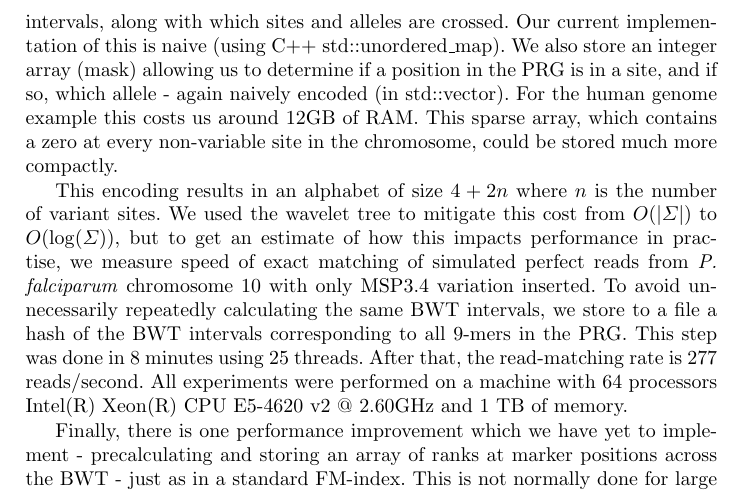
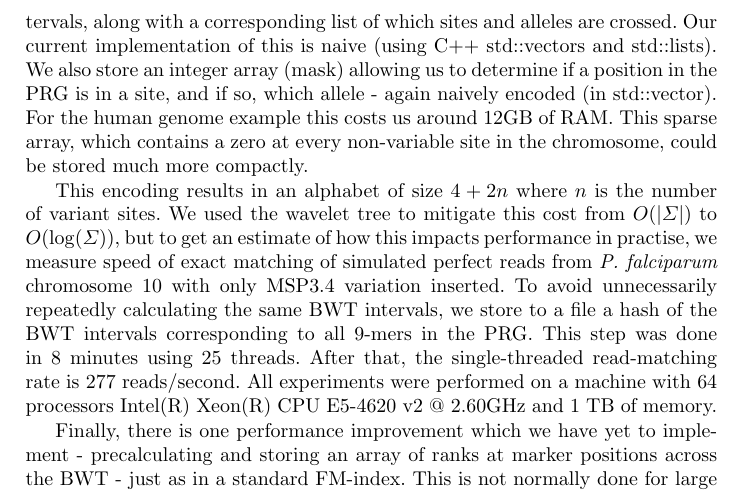
Before and after one commit to iqbal-lab-org/gramtools, a LaTeX paper (paper/wabi-draft.tex): part of page 11 of 13, cut so that both start at the same text. Compiled offline with pdfLaTeX.

Commit message:
Update wabi-draft.tex

```diff
--- a/paper/wabi-draft.tex
+++ b/paper/wabi-draft.tex
@@ -297,9 +297,9 @@ We constructed a catalog of MSP3.4 variation from Cortex \cite{iqbal} and GATK \
 
 
 \subsection{Further performance comments}
-One  consequence of our approach, shared with bwbble, is that a single pattern can match multiple intervals in the BWT. Thus for mapping we store a list of intervals, along with which sites and alleles are crossed. Our current implementation of this is naive (using C++ std::unordered\_map). We also store an integer array (mask) allowing us to determine if a position in the PRG is in a site, and if so, which allele - again naively encoded (in std::vector). For the human genome example this costs us around 12GB of RAM. This sparse  array, which contains a zero at every non-variable site in the chromosome,  could be stored much more compactly.
+One  consequence of our approach, shared with bwbble, is that a single pattern can match multiple intervals in the BWT. Thus for mapping we store a list of intervals, along with a corresponding list of which sites and alleles are crossed. Our current implementation of this is naive (using C++ std::vectors and std::lists). We also store an integer array (mask) allowing us to determine if a position in the PRG is in a site, and if so, which allele - again naively encoded (in std::vector). For the human genome example this costs us around 12GB of RAM. This sparse  array, which contains a zero at every non-variable site in the chromosome, could be stored much more compactly.
 
-This encoding results in an alphabet of size $4+2n$ where $n$ is the number of variant sites. We used the wavelet tree to mitigate this cost from $O(|\Sigma|)$ to $O(\log(\Sigma))$, but to get an estimate of how this impacts performance in practise, we measure speed of exact matching of simulated perfect reads from \textit{P. falciparum} chromosome 10 with only MSP3.4 variation inserted. To avoid unnecessarily repeatedly calculating the same BWT intervals, we store to a file a hash of the  BWT intervals corresponding to all 9-mers in the PRG. This step was done in 8 minutes using 25 threads. After that, the read-matching rate is 277 reads/second. All experiments were performed on a machine with 64 processors Intel(R) Xeon(R) CPU E5-4620 v2 @ 2.60GHz and 1 TB of memory.
+This encoding results in an alphabet of size $4+2n$ where $n$ is the number of variant sites. We used the wavelet tree to mitigate this cost from $O(|\Sigma|)$ to $O(\log(\Sigma))$, but to get an estimate of how this impacts performance in practise, we measure speed of exact matching of simulated perfect reads from \textit{P. falciparum} chromosome 10 with only MSP3.4 variation inserted. To avoid unnecessarily repeatedly calculating the same BWT intervals, we store to a file a hash of the  BWT intervals corresponding to all 9-mers in the PRG. This step was done in 8 minutes using 25 threads. After that, the single-threaded read-matching rate is 277 reads/second. All experiments were performed on a machine with 64 processors Intel(R) Xeon(R) CPU E5-4620 v2 @ 2.60GHz and 1 TB of memory.
 
 
 
```
